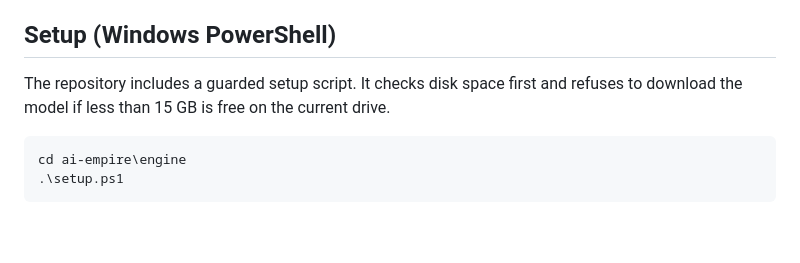
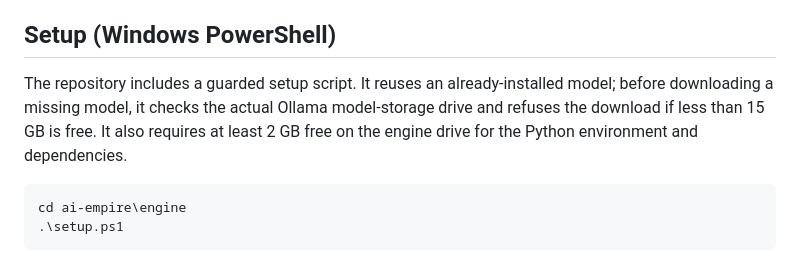
Before and after one commit to shriramdawange/personal-ai-, a Markdown page: ai-empire/engine/README.md, the part around the change. GitHub-like rendering; blank space fills up the shorter version.

Commit message:
Clarify model-storage disk safety checks

````diff
--- a/ai-empire/engine/README.md
+++ b/ai-empire/engine/README.md
@@ -20,7 +20,7 @@ This first version uses a local model and has no paid API requirement. Model per
 
 ## Setup (Windows PowerShell)
 
-The repository includes a guarded setup script. It checks disk space first and refuses to download the model if less than 15 GB is free on the current drive.
+The repository includes a guarded setup script. It reuses an already-installed model; before downloading a missing model, it checks the actual Ollama model-storage drive and refuses the download if less than 15 GB is free. It also requires at least 2 GB free on the engine drive for the Python environment and dependencies.
 
 ```powershell
 cd ai-empire\engine
````
